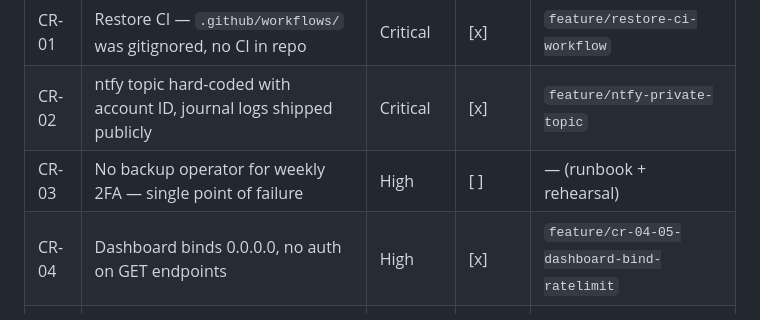
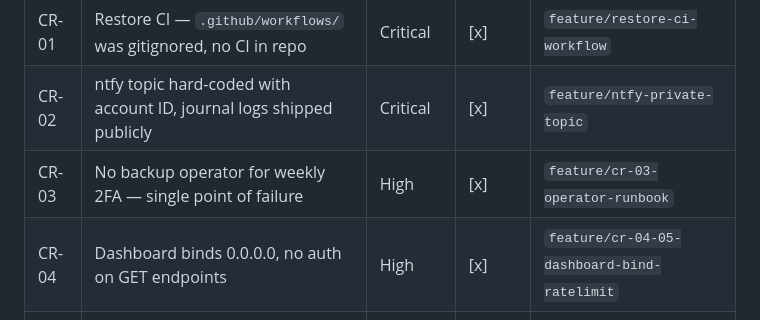
Before and after one commit to gzion2719/Trad_Bot_wClaude, a Markdown page: TODO.md, the part around the change. GitHub-like rendering.

```diff
--- a/TODO.md
+++ b/TODO.md
@@ -276,7 +276,7 @@ See `codereview.md` for full issue table. Work top-to-bottom by execution priori
 |---|-------|----------|--------|----|
 | CR-01 | Restore CI — `.github/workflows/` was gitignored, no CI in repo | Critical | [x] | `feature/restore-ci-workflow` |
 | CR-02 | ntfy topic hard-coded with account ID, journal logs shipped publicly | Critical | [x] | `feature/ntfy-private-topic` |
-| CR-03 | No backup operator for weekly 2FA — single point of failure | High | [ ] | — (runbook + rehearsal) |
+| CR-03 | No backup operator for weekly 2FA — single point of failure | High | [x] | `feature/cr-03-operator-runbook` |
 | CR-04 | Dashboard binds 0.0.0.0, no auth on GET endpoints | High | [x] | `feature/cr-04-05-dashboard-bind-ratelimit` |
 | CR-05 | No rate limiting / lockout on `/api/bot/*` token endpoint | High | [x] | `feature/cr-04-05-dashboard-bind-ratelimit` |
 | CR-06 | No secret scanner in pre-push gate or CI | High | [x] | `feature/add-gitleaks-pregate` |
```
Also changed, not shown: CLAUDE.md (+11 -12 lines), docs/runbook-2fa-recovery.md (added, +183 -0 lines).
